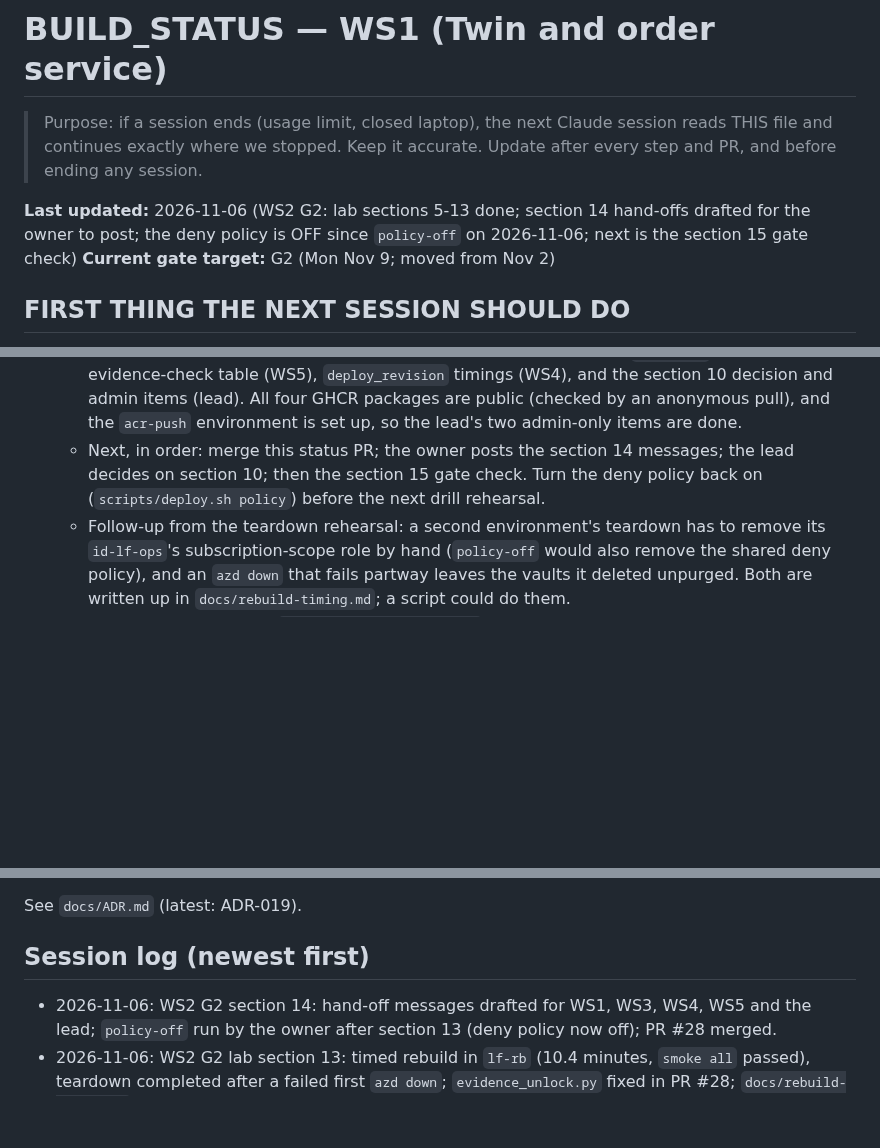
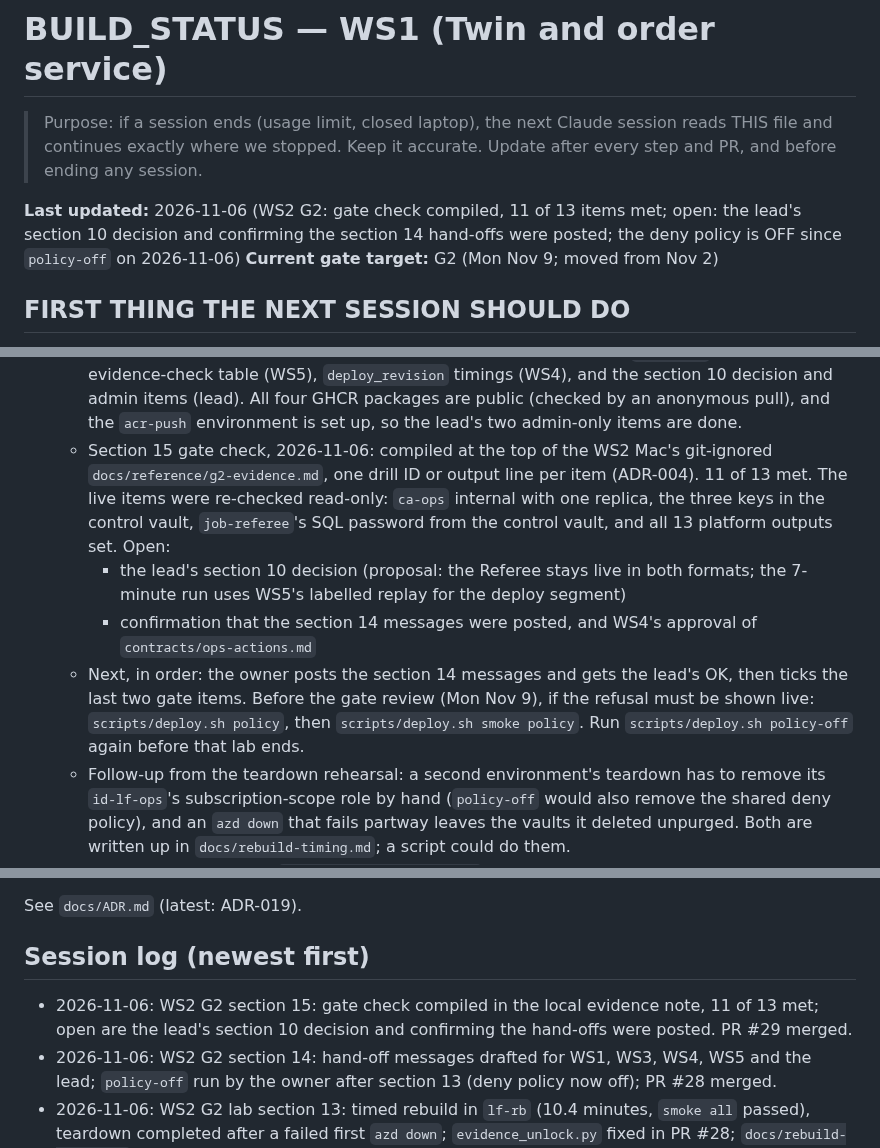
Before and after one commit to livefire-team/livefire-fusion-poc, a Markdown page: docs/BUILD_STATUS.md, 3 parts joined by grey strips. Rendered like a GitHub page; blank space fills up the shorter version.

Commit message:
docs: status after the G2 gate check
The section 15 checklist is compiled in the local evidence note: 11 of
13 items met. Open are the lead's section 10 decision and confirming
that the section 14 hand-offs were posted.

Co-Authored-By: Claude Opus 5.5 <noreply@anthropic.com>

```diff
--- a/docs/BUILD_STATUS.md
+++ b/docs/BUILD_STATUS.md
@@ -3,8 +3,8 @@
 > Purpose: if a session ends (usage limit, closed laptop), the next Claude session reads THIS file and continues
 > exactly where we stopped. Keep it accurate. Update after every step and PR, and before ending any session.
 
-**Last updated:** 2026-11-06 (WS2 G2: lab sections 5-13 done; section 14 hand-offs drafted for the owner to post;
-the deny policy is OFF since `policy-off` on 2026-11-06; next is the section 15 gate check)
+**Last updated:** 2026-11-06 (WS2 G2: gate check compiled, 11 of 13 items met; open: the lead's section 10 decision
+and confirming the section 14 hand-offs were posted; the deny policy is OFF since `policy-off` on 2026-11-06)
 **Current gate target:** G2 (Mon Nov 9; moved from Nov 2)
 
 ## FIRST THING THE NEXT SESSION SHOULD DO
@@ -219,9 +219,16 @@ Status values: not started | in progress | PR open | merged | blocked
     add: the policy is off now, the `trace_url` format and the evidence-check table (WS5), `deploy_revision` timings
     (WS4), and the section 10 decision and admin items (lead). All four GHCR packages are public (checked by an
     anonymous pull), and the `acr-push` environment is set up, so the lead's two admin-only items are done.
-  - Next, in order: merge this status PR; the owner posts the section 14 messages; the lead decides on section 10;
-    then the section 15 gate check. Turn the deny policy back on (`scripts/deploy.sh policy`) before the next
-    drill rehearsal.
+  - Section 15 gate check, 2026-11-06: compiled at the top of the WS2 Mac's git-ignored
+    `docs/reference/g2-evidence.md`, one drill ID or output line per item (ADR-004). 11 of 13 met. The live items
+    were re-checked read-only: `ca-ops` internal with one replica, the three keys in the control vault,
+    `job-referee`'s SQL password from the control vault, and all 13 platform outputs set. Open:
+    - the lead's section 10 decision (proposal: the Referee stays live in both formats; the 7-minute run uses WS5's
+      labelled replay for the deploy segment)
+    - confirmation that the section 14 messages were posted, and WS4's approval of `contracts/ops-actions.md`
+  - Next, in order: the owner posts the section 14 messages and gets the lead's OK, then ticks the last two gate
+    items. Before the gate review (Mon Nov 9), if the refusal must be shown live: `scripts/deploy.sh policy`, then
+    `scripts/deploy.sh smoke policy`. Run `scripts/deploy.sh policy-off` again before that lab ends.
   - Follow-up from the teardown rehearsal: a second environment's teardown has to remove its `id-lf-ops`'s
     subscription-scope role by hand (`policy-off` would also remove the shared deny policy), and an `azd down` that
     fails partway leaves the vaults it deleted unpurged. Both are written up in `docs/rebuild-timing.md`; a script
@@ -316,6 +323,8 @@ Status values: not started | in progress | PR open | merged | blocked
 See `docs/ADR.md` (latest: ADR-019).
 
 ## Session log (newest first)
+- 2026-11-06: WS2 G2 section 15: gate check compiled in the local evidence note, 11 of 13 met; open are the lead's
+  section 10 decision and confirming the hand-offs were posted. PR #29 merged.
 - 2026-11-06: WS2 G2 section 14: hand-off messages drafted for WS1, WS3, WS4, WS5 and the lead; `policy-off` run by
   the owner after section 13 (deny policy now off); PR #28 merged.
 - 2026-11-06: WS2 G2 lab section 13: timed rebuild in `lf-rb` (10.4 minutes, `smoke all` passed), teardown completed
```
